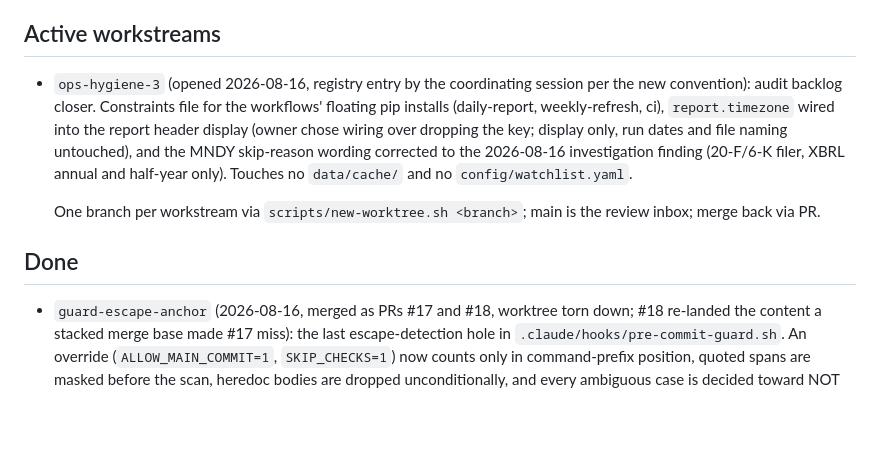
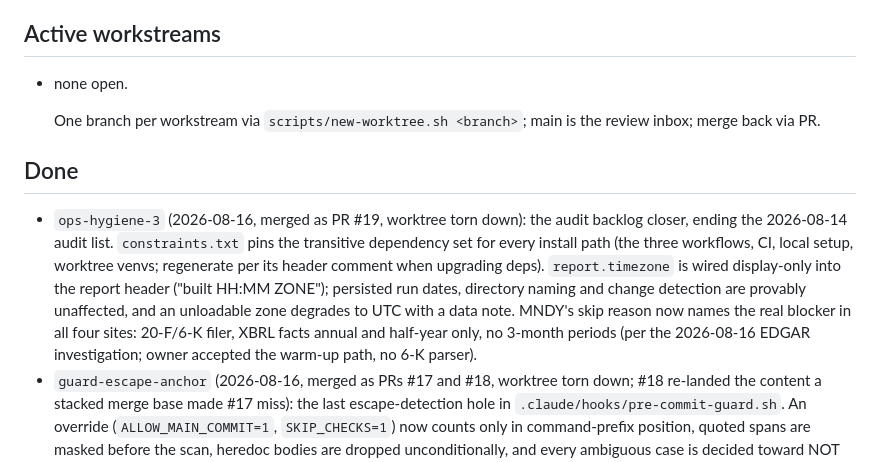
Before and after one commit to jelbirt/ticker-sentinel, a Markdown page: tasks/todo.md, the part around the change. Drawn GitHub-style; blank space fills up the shorter version.

Commit message:
Registry: close out ops-hygiene-3 (PR #19); the 2026-08-14 audit list is fully dispatched

```diff
--- a/tasks/todo.md
+++ b/tasks/todo.md
@@ -15,19 +15,23 @@ made every second merge conflict here.
   `run_history.json`; discard that change rather than committing it.
 
 ## Active workstreams
-- `ops-hygiene-3` (opened 2026-08-16, registry entry by the coordinating
-  session per the new convention): audit backlog closer. Constraints file for
-  the workflows' floating pip installs (daily-report, weekly-refresh, ci),
-  `report.timezone` wired into the report header display (owner chose wiring
-  over dropping the key; display only, run dates and file naming untouched),
-  and the MNDY skip-reason wording corrected to the 2026-08-16 investigation
-  finding (20-F/6-K filer, XBRL annual and half-year only). Touches no
-  `data/cache/` and no `config/watchlist.yaml`.
+- none open.
 
   One branch per workstream via `scripts/new-worktree.sh <branch>`; main is the
   review inbox; merge back via PR.
 
 ## Done
+- `ops-hygiene-3` (2026-08-16, merged as PR #19, worktree torn down): the
+  audit backlog closer, ending the 2026-08-14 audit list. `constraints.txt`
+  pins the transitive dependency set for every install path (the three
+  workflows, CI, local setup, worktree venvs; regenerate per its header
+  comment when upgrading deps). `report.timezone` is wired display-only into
+  the report header ("built HH:MM ZONE"); persisted run dates, directory
+  naming and change detection are provably unaffected, and an unloadable
+  zone degrades to UTC with a data note. MNDY's skip reason now names the
+  real blocker in all four sites: 20-F/6-K filer, XBRL facts annual and
+  half-year only, no 3-month periods (per the 2026-08-16 EDGAR
+  investigation; owner accepted the warm-up path, no 6-K parser).
 - `guard-escape-anchor` (2026-08-16, merged as PRs #17 and #18, worktree torn
   down; #18 re-landed the content a stacked merge base made #17 miss): the
   last escape-detection hole in `.claude/hooks/pre-commit-guard.sh`. An
```
